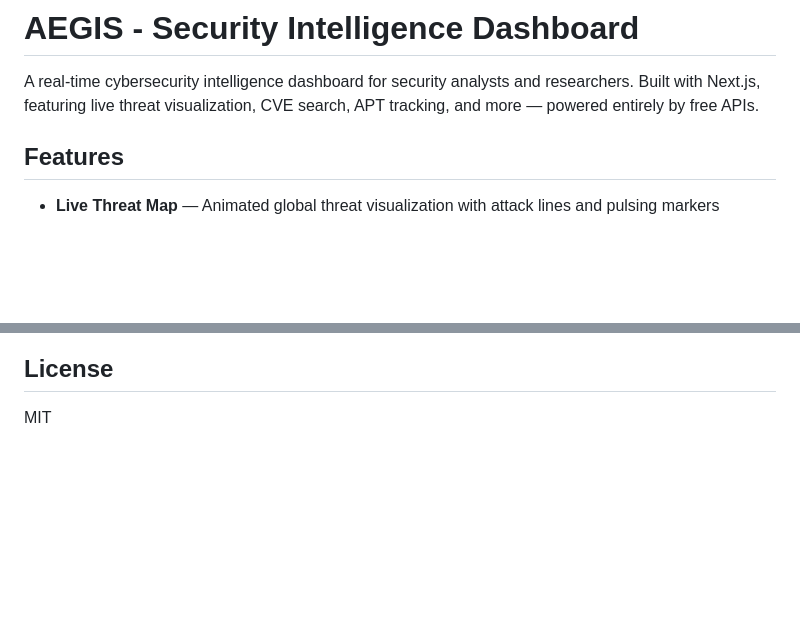
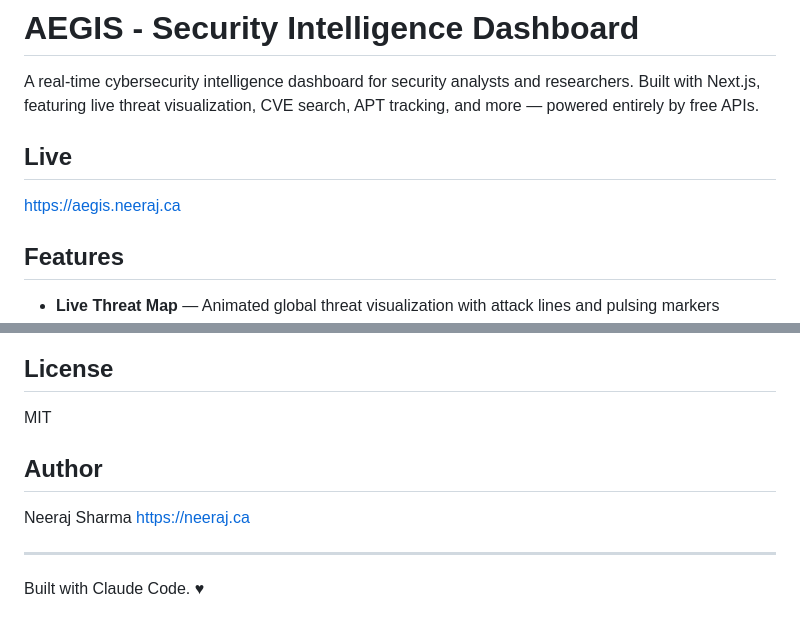
Before and after one commit to nejisharma/Aegis, a Markdown page: README.md, 2 parts joined by grey strips. Rendered like a GitHub page; blank space fills up the shorter version.

Commit message:
Update README with live URL and author info

```diff
--- a/README.md
+++ b/README.md
@@ -1,6 +1,10 @@
 # AEGIS - Security Intelligence Dashboard
 
 A real-time cybersecurity intelligence dashboard for security analysts and researchers. Built with Next.js, featuring live threat visualization, CVE search, APT tracking, and more — powered entirely by free APIs.
+
+
+## Live
+https://aegis.neeraj.ca
 
 ## Features
 
@@ -87,3 +91,13 @@ Or use any Node.js hosting platform.
 ## License
 
 MIT
+
+
+## Author
+
+Neeraj Sharma
+https://neeraj.ca
+
+---
+
+Built with Claude Code. ♥
```
